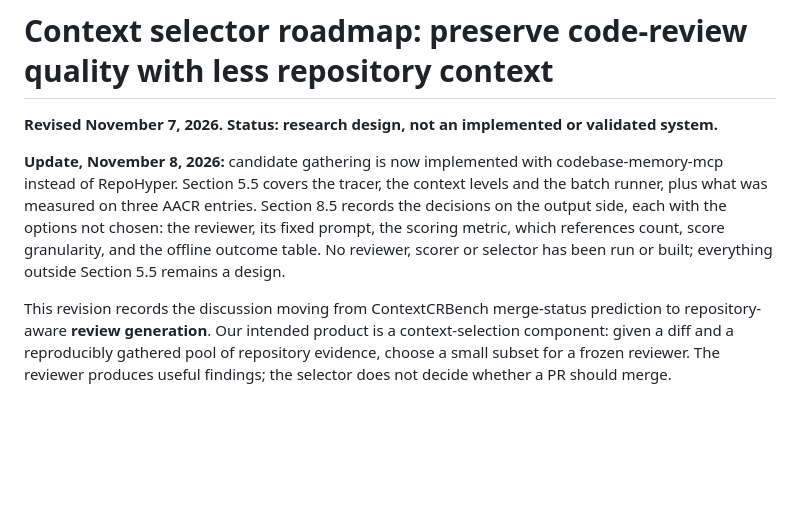
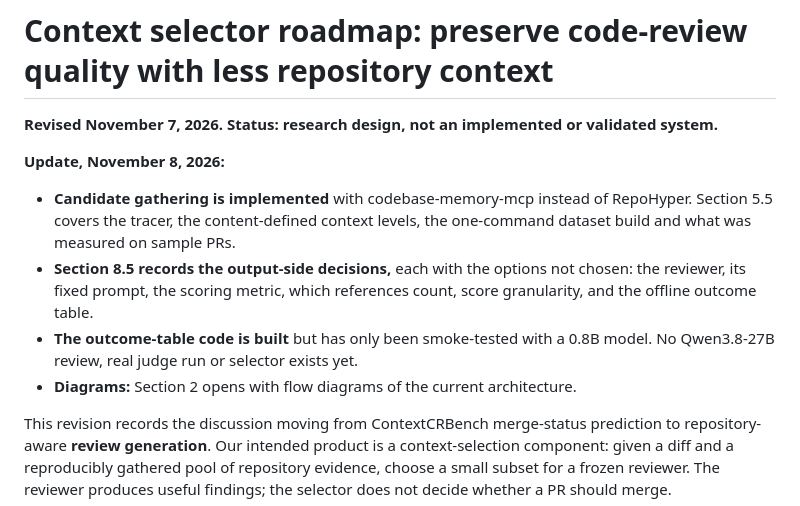
Before and after one commit to michaelsliu3/CS536_Project, a Markdown page: docs/context_selector_roadmap.md, the part around one of its changes. GitHub-like rendering; blank space fills up the shorter version.

```diff
--- a/docs/context_selector_roadmap.md
+++ b/docs/context_selector_roadmap.md
@@ -2,7 +2,11 @@
 
 **Revised November 7, 2026. Status: research design, not an implemented or validated system.**
 
-**Update, November 8, 2026:** candidate gathering is now implemented with codebase-memory-mcp instead of RepoHyper. Section 5.5 covers the tracer, the context levels and the batch runner, plus what was measured on three AACR entries. Section 8.5 records the decisions on the output side, each with the options not chosen: the reviewer, its fixed prompt, the scoring metric, which references count, score granularity, and the offline outcome table. No reviewer, scorer or selector has been run or built; everything outside Section 5.5 remains a design.
+**Update, November 8, 2026:**
+- **Candidate gathering is implemented** with codebase-memory-mcp instead of RepoHyper. Section 5.5 covers the tracer, the content-defined context levels, the one-command dataset build and what was measured on sample PRs.
+- **Section 8.5 records the output-side decisions,** each with the options not chosen: the reviewer, its fixed prompt, the scoring metric, which references count, score granularity, and the offline outcome table.
+- **The outcome-table code is built** but has only been smoke-tested with a 0.8B model. No Qwen3.8-27B review, real judge run or selector exists yet.
+- **Diagrams:** Section 2 opens with flow diagrams of the current architecture.
 
 This revision records the discussion moving from ContextCRBench merge-status prediction to repository-aware **review generation**. Our intended product is a context-selection component: given a diff and a reproducibly gathered pool of repository evidence, choose a small subset for a frozen reviewer. The reviewer produces useful findings; the selector does not decide whether a PR should merge.
 
```
Also changed, not shown: other parts of docs/context_selector_roadmap.md (+92 -0 lines).
